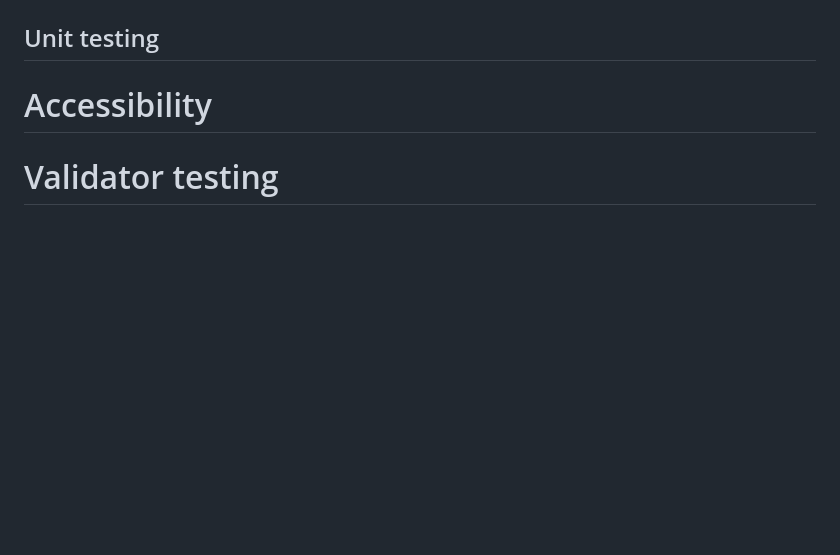
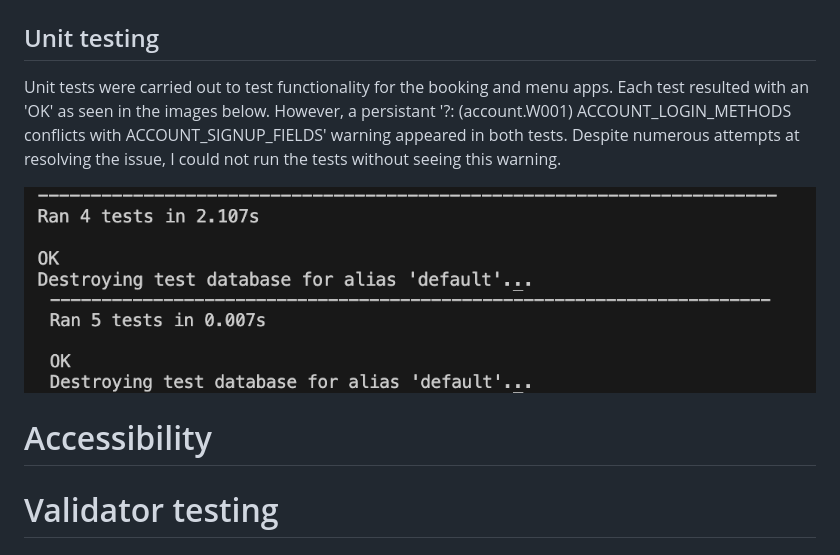
Before and after one commit to Luke-Nicklin/fat-boys-pizza, a Markdown page: TESTING.md, the part around the change. Rendered like a GitHub page; pictures changed too: docs/testing/images/booking-unit-test.png (added), docs/testing/images/menu-unit-test.png (added); blank space fills up the shorter version.

Commit message:
Add unit tests and images to testing file

```diff
--- a/TESTING.md
+++ b/TESTING.md
@@ -173,7 +173,10 @@ Tests were carried out to ensure validation messaging would appear if a user att
 
 ## Unit testing
 
+Unit tests were carried out to test functionality for the booking and menu apps. Each test resulted with an 'OK' as seen in the images below. However, a persistant '?: (account.W001) ACCOUNT_LOGIN_METHODS conflicts with ACCOUNT_SIGNUP_FIELDS' warning appeared in both tests. Despite numerous attempts at resolving the issue, I could not run the tests without seeing this warning.
 
+![Booking unit test](docs/testing/images/booking-unit-test.png)
+![Menu unit test](docs/testing/images/menu-unit-test.png)
 
 # Accessibility
 
```
Also changed, not shown: 4 other files.
